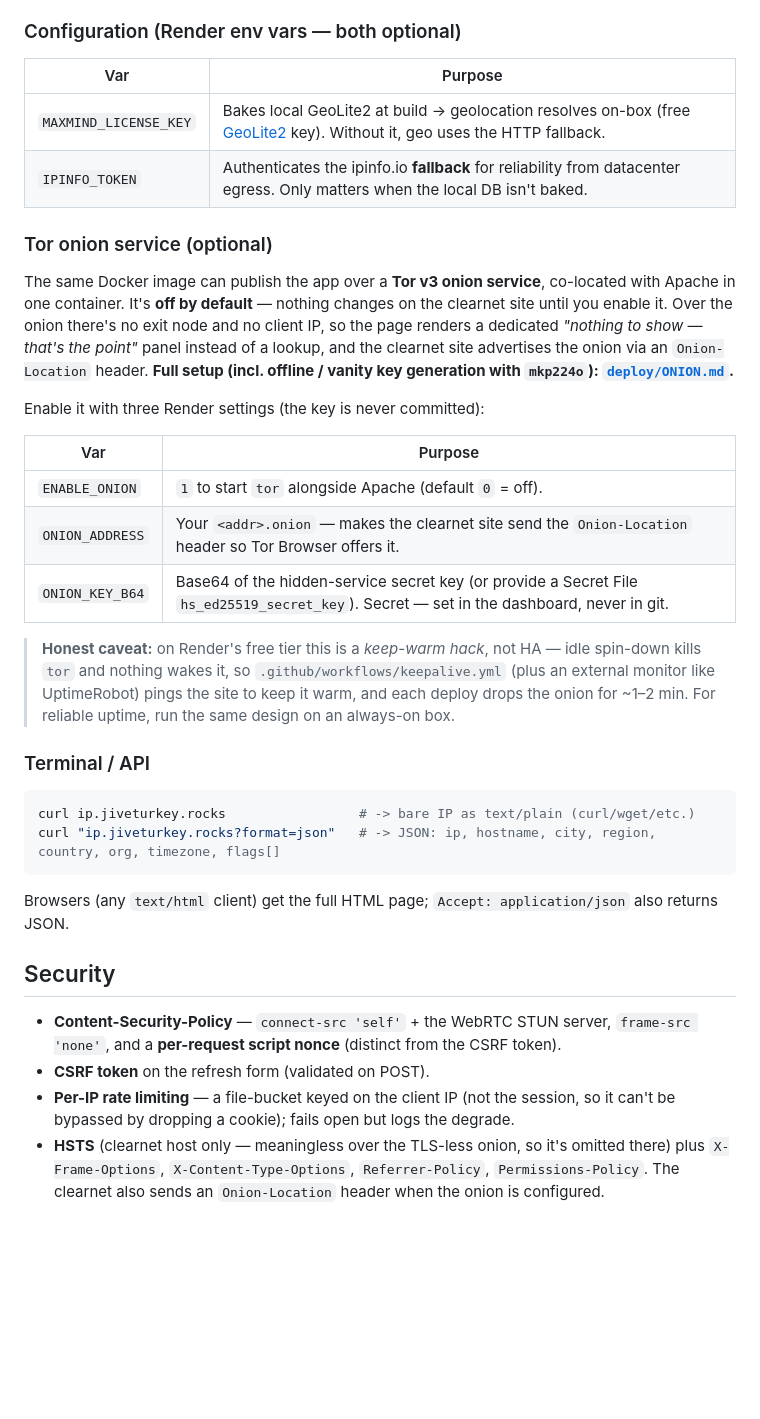
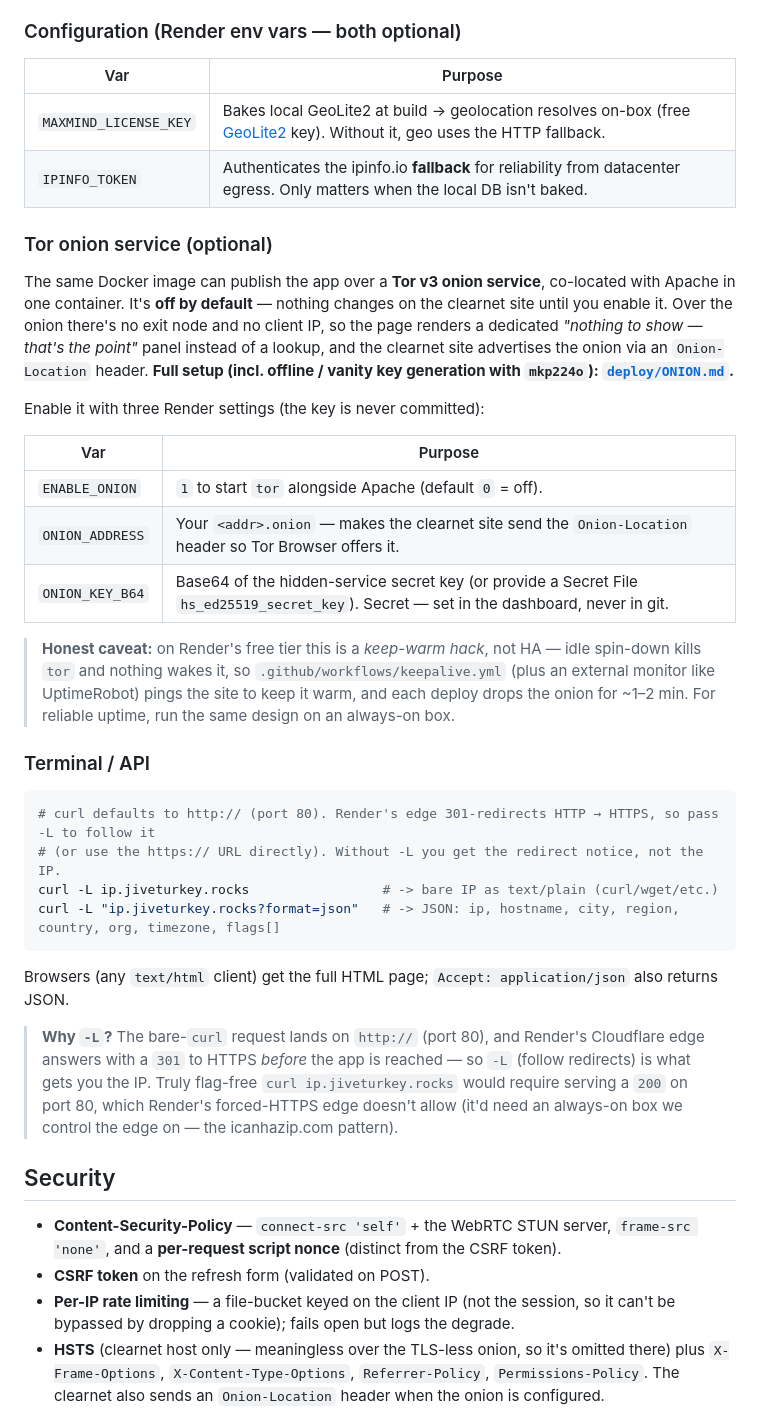
Before and after one commit to welikechips/ip-finder, a Markdown page: README.md, the part around one of its changes. Rendered like a GitHub page; blank space fills up the shorter version.

Commit message:
Docs: use `curl -L` for the terminal one-liner (edge forces HTTPS)
Bare `curl ip.jiveturkey.rocks` lands on port 80, and Render's Cloudflare edge
301-redirects HTTP -> HTTPS before the app is reached, so curl without -L prints
the redirect notice, not the IP. Update the three README examples to `curl -L`
and add a short "Why -L?" note. Truly flag-free bare curl would require serving
a 200 on port 80, which Render's forced-HTTPS edge doesn't allow.

````diff
--- a/README.md
+++ b/README.md
@@ -63,10 +65,10 @@ it never sees the page or its data.
 
 ### Configuration (Render env vars — both optional)
 
-| Var | Purpose |
-|-----|---------|
+| Var                   | Purpose                                                                                                                                                                |
+|-----------------------|------------------------------------------------------------------------------------------------------------------------------------------------------------------------|
 | `MAXMIND_LICENSE_KEY` | Bakes local GeoLite2 at build → geolocation resolves on-box (free [GeoLite2](https://www.maxmind.com/en/geolite2/signup) key). Without it, geo uses the HTTP fallback. |
-| `IPINFO_TOKEN` | Authenticates the ipinfo.io **fallback** for reliability from datacenter egress. Only matters when the local DB isn't baked. |
+| `IPINFO_TOKEN`        | Authenticates the ipinfo.io **fallback** for reliability from datacenter egress. Only matters when the local DB isn't baked.                                           |
 
 ### Tor onion service (optional)
 
@@ -78,10 +80,10 @@ generation with `mkp224o`): [`deploy/ONION.md`](deploy/ONION.md).**
 
 Enable it with three Render settings (the key is never committed):
 
-| Var | Purpose |
-|-----|---------|
-| `ENABLE_ONION` | `1` to start `tor` alongside Apache (default `0` = off). |
-| `ONION_ADDRESS` | Your `<addr>.onion` — makes the clearnet site send the `Onion-Location` header so Tor Browser offers it. |
+| Var             | Purpose                                                                                                                                  |
+|-----------------|------------------------------------------------------------------------------------------------------------------------------------------|
+| `ENABLE_ONION`  | `1` to start `tor` alongside Apache (default `0` = off).                                                                                 |
+| `ONION_ADDRESS` | Your `<addr>.onion` — makes the clearnet site send the `Onion-Location` header so Tor Browser offers it.                                 |
 | `ONION_KEY_B64` | Base64 of the hidden-service secret key (or provide a Secret File `hs_ed25519_secret_key`). Secret — set in the dashboard, never in git. |
 
 > **Honest caveat:** on Render's free tier this is a *keep-warm hack*, not HA — idle spin-down kills `tor` and nothing
@@ -91,19 +93,26 @@ Enable it with three Render settings (the key is never committed):
 ### Terminal / API
 
 ```bash
-curl ip.jiveturkey.rocks                 # -> bare IP as text/plain (curl/wget/etc.)
-curl "ip.jiveturkey.rocks?format=json"   # -> JSON: ip, hostname, city, region, country, org, timezone, flags[]
+# curl defaults to http:// (port 80). Render's edge 301-redirects HTTP → HTTPS, so pass -L to follow it
+# (or use the https:// URL directly). Without -L you get the redirect notice, not the IP.
+curl -L ip.jiveturkey.rocks                 # -> bare IP as text/plain (curl/wget/etc.)
+curl -L "ip.jiveturkey.rocks?format=json"   # -> JSON: ip, hostname, city, region, country, org, timezone, flags[]
 ```
 
 Browsers (any `text/html` client) get the full HTML page; `Accept: application/json` also returns JSON.
+
+> **Why `-L`?** The bare-`curl` request lands on `http://` (port 80), and Render's Cloudflare edge answers with a
+> `301` to HTTPS *before* the app is reached — so `-L` (follow redirects) is what gets you the IP. Truly flag-free
+> `curl ip.jiveturkey.rocks` would require serving a `200` on port 80, which Render's forced-HTTPS edge doesn't allow
+> (it'd need an always-on box we control the edge on — the icanhazip.com pattern).
 
 ## Security
 
 - **Content-Security-Policy** — `connect-src 'self'` + the WebRTC STUN server, `frame-src 'none'`, and a **per-request
   script nonce** (distinct from the CSRF token).
 - **CSRF token** on the refresh form (validated on POST).
-- **Per-IP rate limiting** — a file-bucket keyed on the client IP (not the session, so it can't be bypassed by dropping a
-  cookie); fails open but logs the degrade.
+- **Per-IP rate limiting** — a file-bucket keyed on the client IP (not the session, so it can't be bypassed by dropping
+  a cookie); fails open but logs the degrade.
 - **HSTS** (clearnet host only — meaningless over the TLS-less onion, so it's omitted there) plus `X-Frame-Options`,
   `X-Content-Type-Options`, `Referrer-Policy`, `Permissions-Policy`. The clearnet also sends an `Onion-Location` header
   when the onion is configured.
````
Also changed, not shown: other parts of README.md (+5 -3 lines).
